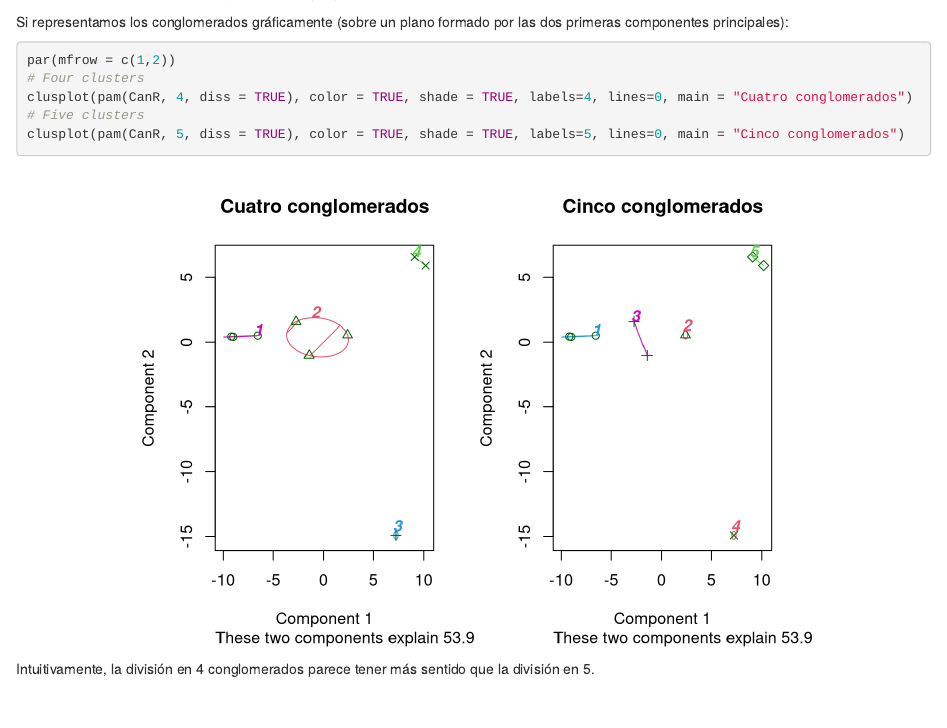
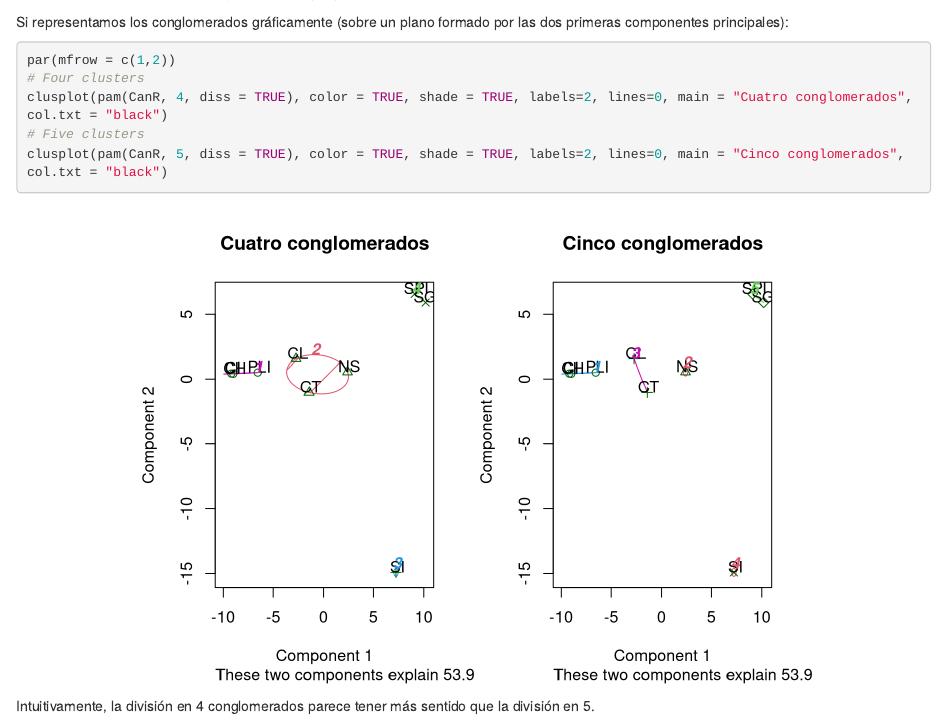
Before and after one commit to jorgevallejo/analisis_multivariante_pajaros, an R Markdown document (jorge_vallejo_AM_PEC2.Rmd): the page in a window 1100 px wide, from 5460 px down. Rendered offline with R 4.5, knitr and Pandoc, with nearby package versions.

Commit message:
Add text label to observation points in cluster plots from exercise 1i

````diff
--- a/jorge_vallejo_AM_PEC2.Rmd
+++ b/jorge_vallejo_AM_PEC2.Rmd
@@ -653,17 +653,12 @@ Si representamos los conglomerados gráficamente (sobre un plano formado por las
 ```{r}
 par(mfrow = c(1,2))
 # Four clusters
-clusplot(pam(CanR, 4, diss = TRUE), color = TRUE, shade = TRUE, labels=4, lines=0, main = "Cuatro conglomerados")
+clusplot(pam(CanR, 4, diss = TRUE), color = TRUE, shade = TRUE, labels=2, lines=0, main = "Cuatro conglomerados", col.txt = "black")
 # Five clusters
-clusplot(pam(CanR, 5, diss = TRUE), color = TRUE, shade = TRUE, labels=5, lines=0, main = "Cinco conglomerados")
+clusplot(pam(CanR, 5, diss = TRUE), color = TRUE, shade = TRUE, labels=2, lines=0, main = "Cinco conglomerados", col.txt = "black")
 ```
 
 Intuitivamente, la división en 4 conglomerados parece tener más sentido que la división en 5.
-
-
-
-
-
 
 
 ## (j) De los apartados anteriores se deduce que hay un número razonable de conglomerados, aunque no sea óptimo. Dibujar el dendograma del apartado (g) con esa partición.
````
Also changed, not shown: results/jorge_vallejo_AM_PEC2.html.
